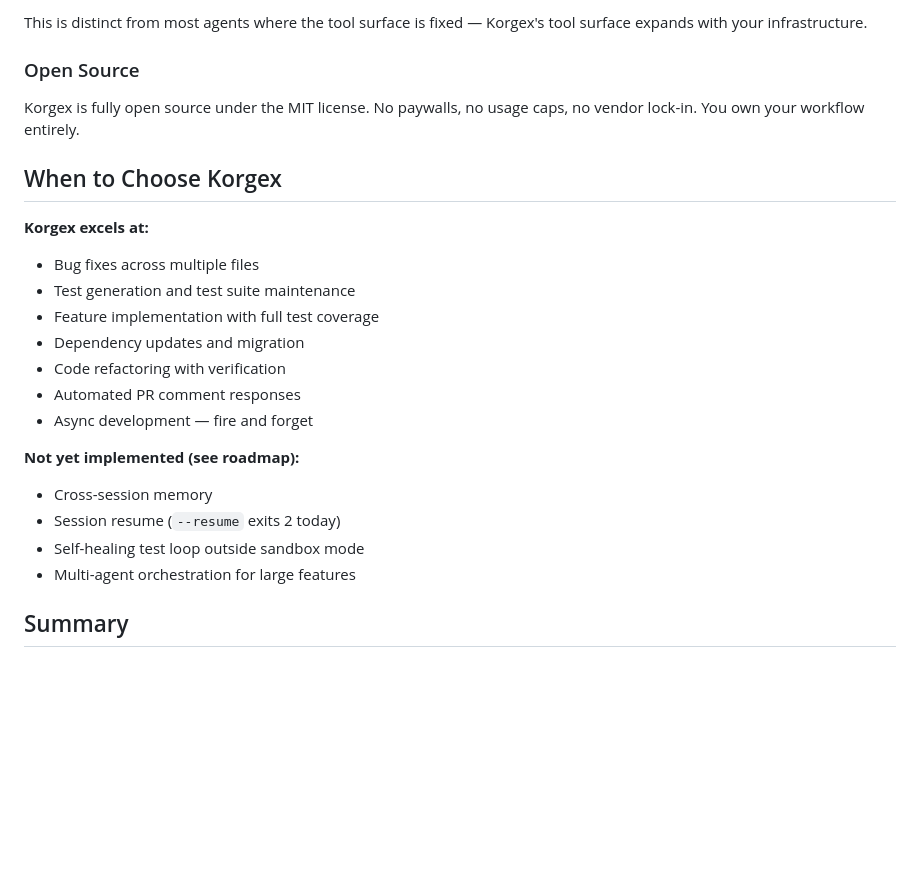
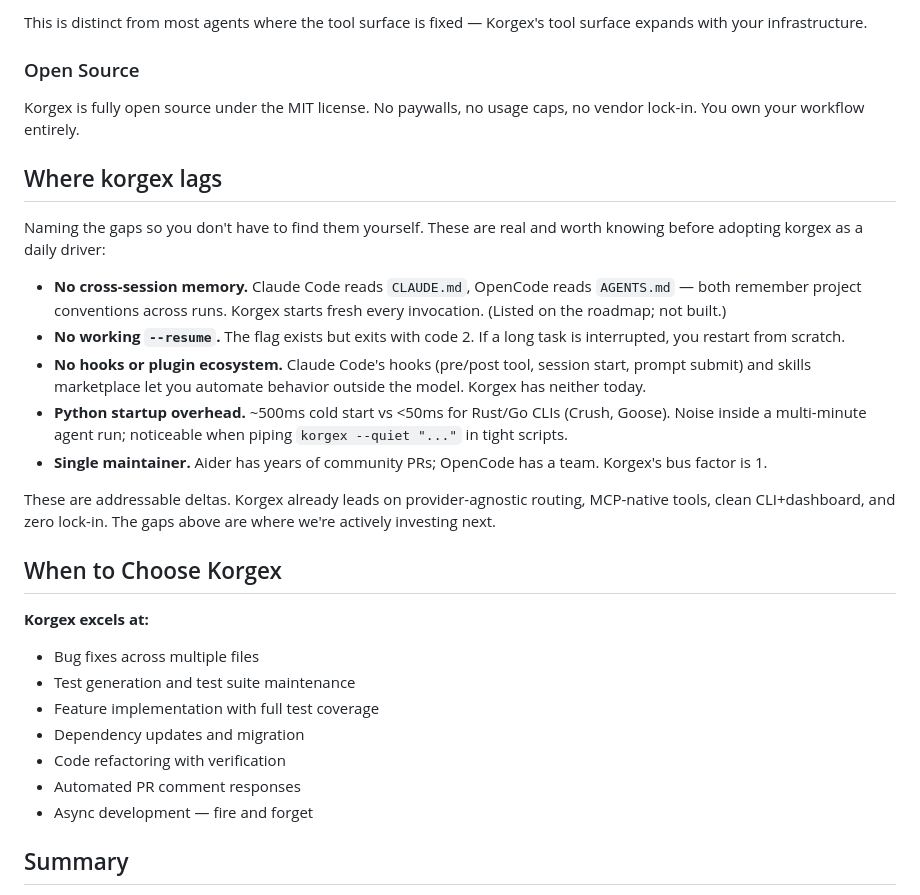
Before and after one commit to New1Direction/korgex, a Markdown page: docs/comparison.md, the part around one of its changes. Drawn GitHub-style; blank space fills up the shorter version.

```diff
--- a/docs/comparison.md
+++ b/docs/comparison.md
@@ -95,6 +99,18 @@ This is distinct from most agents where the tool surface is fixed — Korgex's t
 
 Korgex is fully open source under the MIT license. No paywalls, no usage caps, no vendor lock-in. You own your workflow entirely.
 
+## Where korgex lags
+
+Naming the gaps so you don't have to find them yourself. These are real and worth knowing before adopting korgex as a daily driver:
+
+- **No cross-session memory.** Claude Code reads `CLAUDE.md`, OpenCode reads `AGENTS.md` — both remember project conventions across runs. Korgex starts fresh every invocation. (Listed on the roadmap; not built.)
+- **No working `--resume`.** The flag exists but exits with code 2. If a long task is interrupted, you restart from scratch.
+- **No hooks or plugin ecosystem.** Claude Code's hooks (pre/post tool, session start, prompt submit) and skills marketplace let you automate behavior outside the model. Korgex has neither today.
+- **Python startup overhead.** ~500ms cold start vs <50ms for Rust/Go CLIs (Crush, Goose). Noise inside a multi-minute agent run; noticeable when piping `korgex --quiet "..."` in tight scripts.
+- **Single maintainer.** Aider has years of community PRs; OpenCode has a team. Korgex's bus factor is 1.
+
+These are addressable deltas. Korgex already leads on provider-agnostic routing, MCP-native tools, clean CLI+dashboard, and zero lock-in. The gaps above are where we're actively investing next.
+
 ## When to Choose Korgex
 
 **Korgex excels at:**
@@ -106,12 +122,6 @@ Korgex is fully open source under the MIT license. No paywalls, no usage caps, n
 - Automated PR comment responses
 - Async development — fire and forget
 
-**Not yet implemented (see roadmap):**
-- Cross-session memory
-- Session resume (`--resume` exits 2 today)
-- Self-healing test loop outside sandbox mode
-- Multi-agent orchestration for large features
-
 ## Summary
 
 Korgex is an autonomous coding agent that's open source, provider-agnostic, and extensible via MCP. Its two-layer tool architecture (12 user-facing tools routing to 49+ internal handlers) gives the LLM a clean, well-typed surface while keeping implementation flexibility in the handlers. The default model is `claude-sonnet-4-6`; `--mode plan` upgrades to Opus with extended thinking.
```
Also changed, not shown: other parts of docs/comparison.md (+18 -14 lines).
